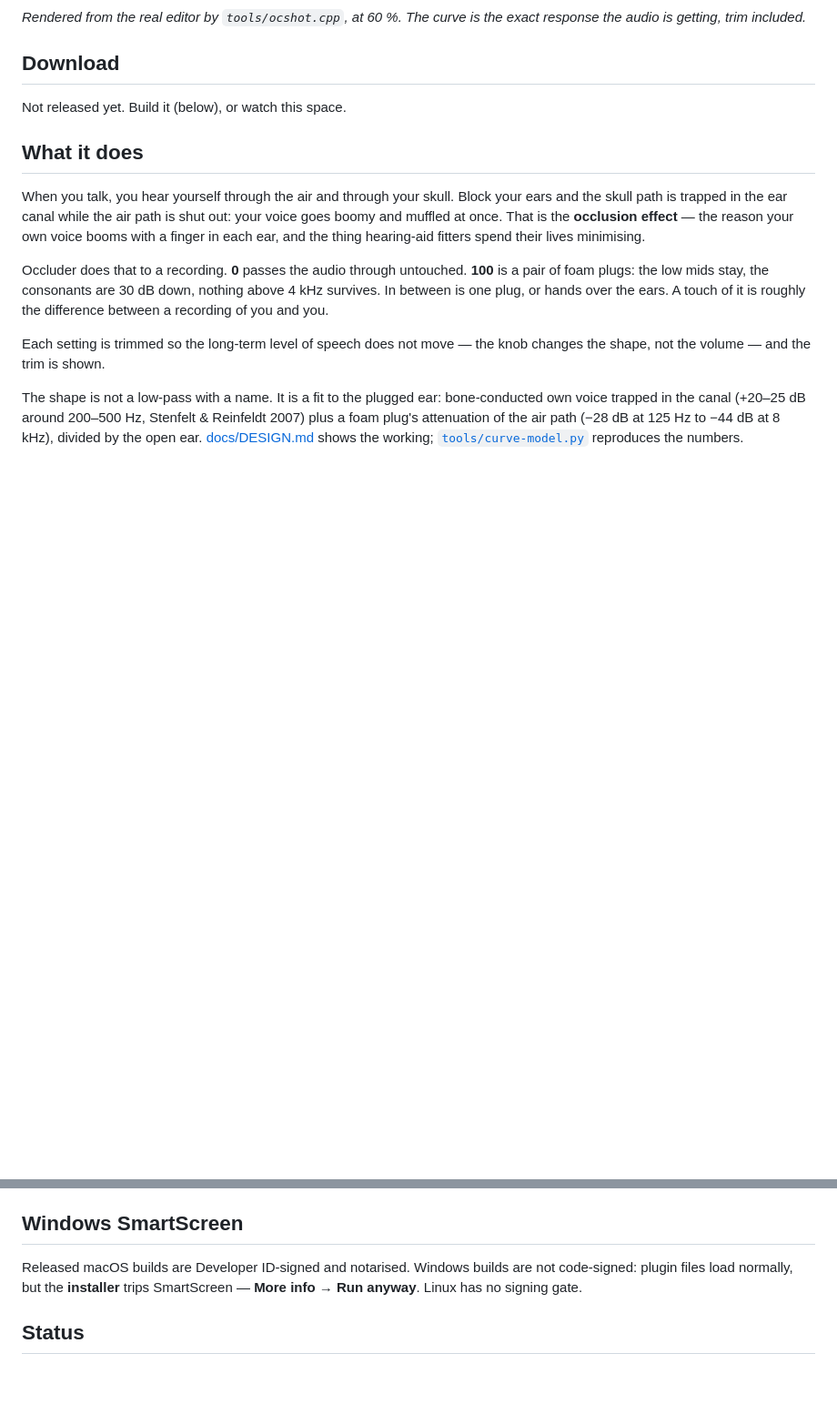
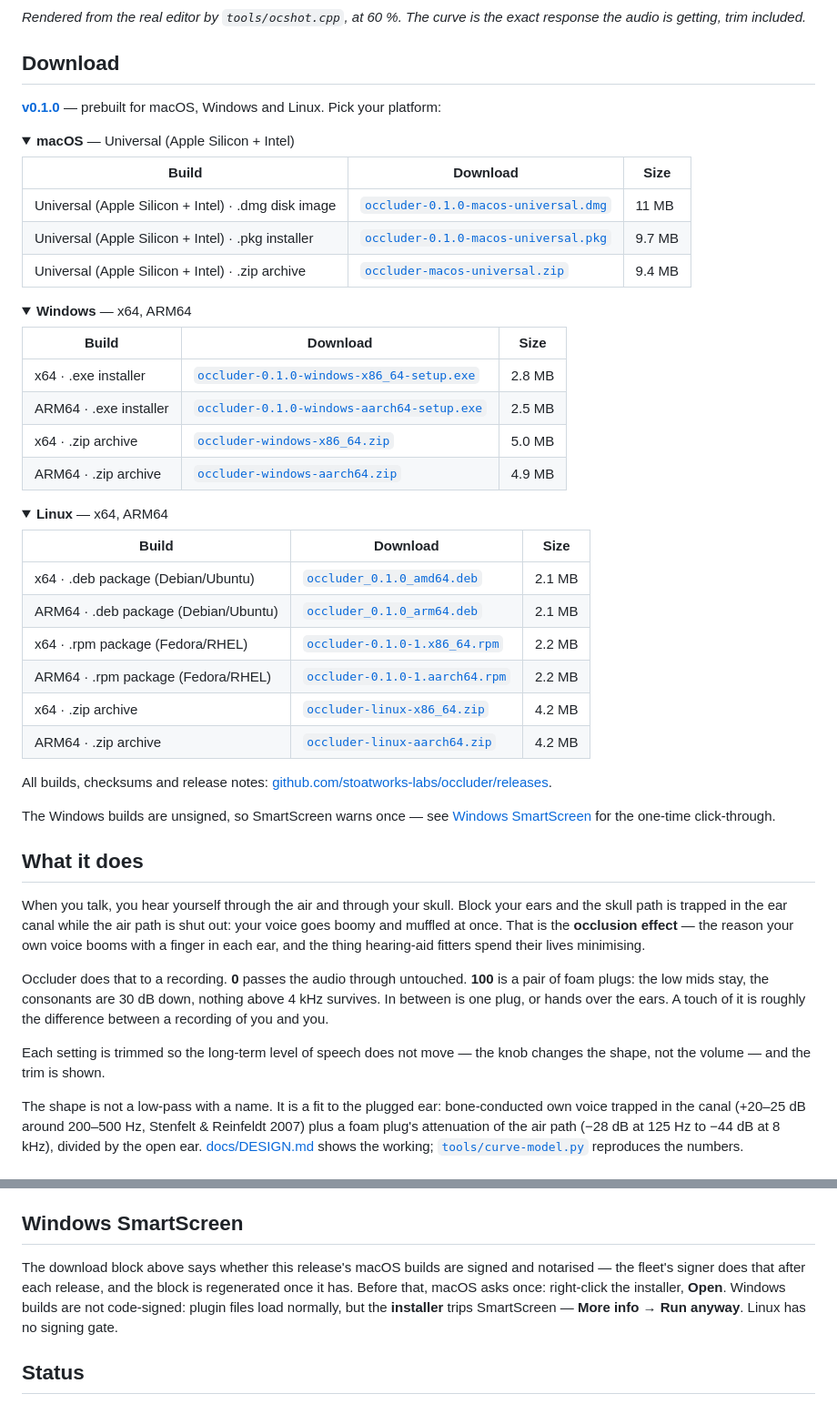
Before and after one commit to stoatworks-labs/occluder, a Markdown page: README.md, 2 parts joined by grey strips. Shown at 91% size. GitHub-like rendering; folded sections open; blank space fills up the shorter version.

Commit message:
README: download block for v0.1.0
Co-Authored-By: Claude Opus 5 <noreply@anthropic.com>

```diff
--- a/README.md
+++ b/README.md
@@ -25,7 +25,48 @@ response the audio is getting, trim included.*
 
 ## Download
 
-Not released yet. Build it (below), or watch this space.
+**[v0.1.0](https://github.com/stoatworks-labs/occluder/releases/tag/v0.1.0)** — prebuilt for macOS, Windows and Linux. Pick your platform:
+
+<details>
+<summary><b>macOS</b> — Universal (Apple Silicon + Intel)</summary>
+
+| Build | Download | Size |
+| --- | --- | --- |
+| Universal (Apple Silicon + Intel) · .dmg disk image | [`occluder-0.1.0-macos-universal.dmg`](https://github.com/stoatworks-labs/occluder/releases/download/v0.1.0/occluder-0.1.0-macos-universal.dmg) | 11 MB |
+| Universal (Apple Silicon + Intel) · .pkg installer | [`occluder-0.1.0-macos-universal.pkg`](https://github.com/stoatworks-labs/occluder/releases/download/v0.1.0/occluder-0.1.0-macos-universal.pkg) | 9.7 MB |
+| Universal (Apple Silicon + Intel) · .zip archive | [`occluder-macos-universal.zip`](https://github.com/stoatworks-labs/occluder/releases/latest/download/occluder-macos-universal.zip) | 9.4 MB |
+
+</details>
+
+<details>
+<summary><b>Windows</b> — x64, ARM64</summary>
+
+| Build | Download | Size |
+| --- | --- | --- |
+| x64 · .exe installer | [`occluder-0.1.0-windows-x86_64-setup.exe`](https://github.com/stoatworks-labs/occluder/releases/download/v0.1.0/occluder-0.1.0-windows-x86_64-setup.exe) | 2.8 MB |
+| ARM64 · .exe installer | [`occluder-0.1.0-windows-aarch64-setup.exe`](https://github.com/stoatworks-labs/occluder/releases/download/v0.1.0/occluder-0.1.0-windows-aarch64-setup.exe) | 2.5 MB |
+| x64 · .zip archive | [`occluder-windows-x86_64.zip`](https://github.com/stoatworks-labs/occluder/releases/latest/download/occluder-windows-x86_64.zip) | 5.0 MB |
+| ARM64 · .zip archive | [`occluder-windows-aarch64.zip`](https://github.com/stoatworks-labs/occluder/releases/latest/download/occluder-windows-aarch64.zip) | 4.9 MB |
+
+</details>
+
+<details>
+<summary><b>Linux</b> — x64, ARM64</summary>
+
+| Build | Download | Size |
+| --- | --- | --- |
+| x64 · .deb package (Debian/Ubuntu) | [`occluder_0.1.0_amd64.deb`](https://github.com/stoatworks-labs/occluder/releases/download/v0.1.0/occluder_0.1.0_amd64.deb) | 2.1 MB |
+| ARM64 · .deb package (Debian/Ubuntu) | [`occluder_0.1.0_arm64.deb`](https://github.com/stoatworks-labs/occluder/releases/download/v0.1.0/occluder_0.1.0_arm64.deb) | 2.1 MB |
+| x64 · .rpm package (Fedora/RHEL) | [`occluder-0.1.0-1.x86_64.rpm`](https://github.com/stoatworks-labs/occluder/releases/download/v0.1.0/occluder-0.1.0-1.x86_64.rpm) | 2.2 MB |
+| ARM64 · .rpm package (Fedora/RHEL) | [`occluder-0.1.0-1.aarch64.rpm`](https://github.com/stoatworks-labs/occluder/releases/download/v0.1.0/occluder-0.1.0-1.aarch64.rpm) | 2.2 MB |
+| x64 · .zip archive | [`occluder-linux-x86_64.zip`](https://github.com/stoatworks-labs/occluder/releases/latest/download/occluder-linux-x86_64.zip) | 4.2 MB |
+| ARM64 · .zip archive | [`occluder-linux-aarch64.zip`](https://github.com/stoatworks-labs/occluder/releases/latest/download/occluder-linux-aarch64.zip) | 4.2 MB |
+
+</details>
+
+All builds, checksums and release notes: [github.com/stoatworks-labs/occluder/releases](https://github.com/stoatworks-labs/occluder/releases).
+
+The Windows builds are unsigned, so SmartScreen warns once — see [Windows SmartScreen](#windows-smartscreen) for the one-time click-through.
 
 <!-- downloads:end -->
 
@@ -112,9 +153,11 @@ checks in AudioWorklet-sized blocks.
 
 ## Windows SmartScreen
 
-Released macOS builds are Developer ID-signed and notarised. Windows builds are not
-code-signed: plugin files load normally, but the **installer** trips SmartScreen — **More
-info → Run anyway**. Linux has no signing gate.
+The download block above says whether this release's macOS builds are signed and
+notarised — the fleet's signer does that after each release, and the block is regenerated
+once it has. Before that, macOS asks once: right-click the installer, **Open**. Windows
+builds are not code-signed: plugin files load normally, but the **installer** trips
+SmartScreen — **More info → Run anyway**. Linux has no signing gate.
 
 ## Status
 
```
